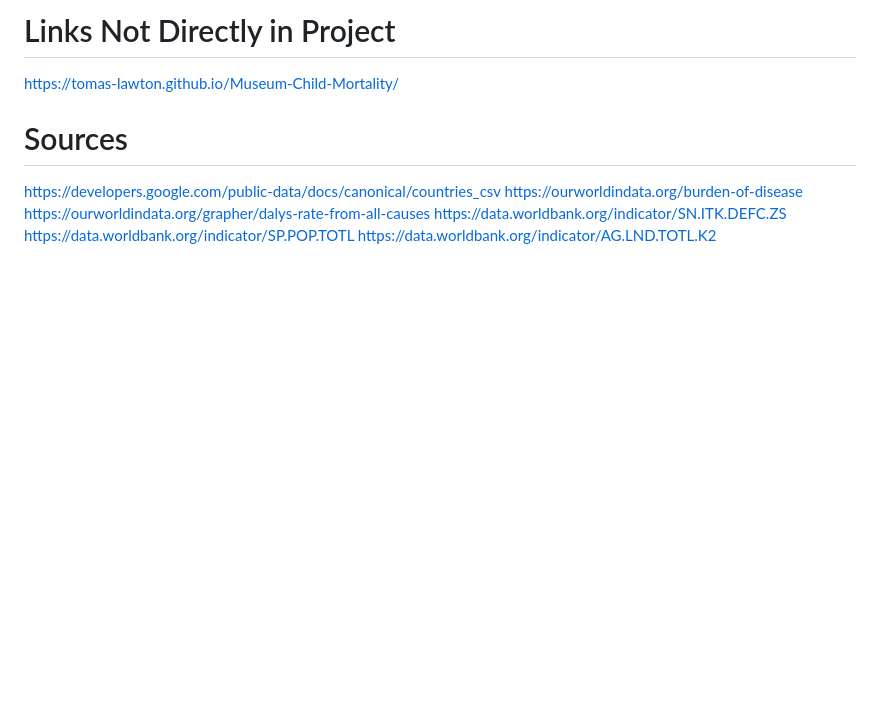
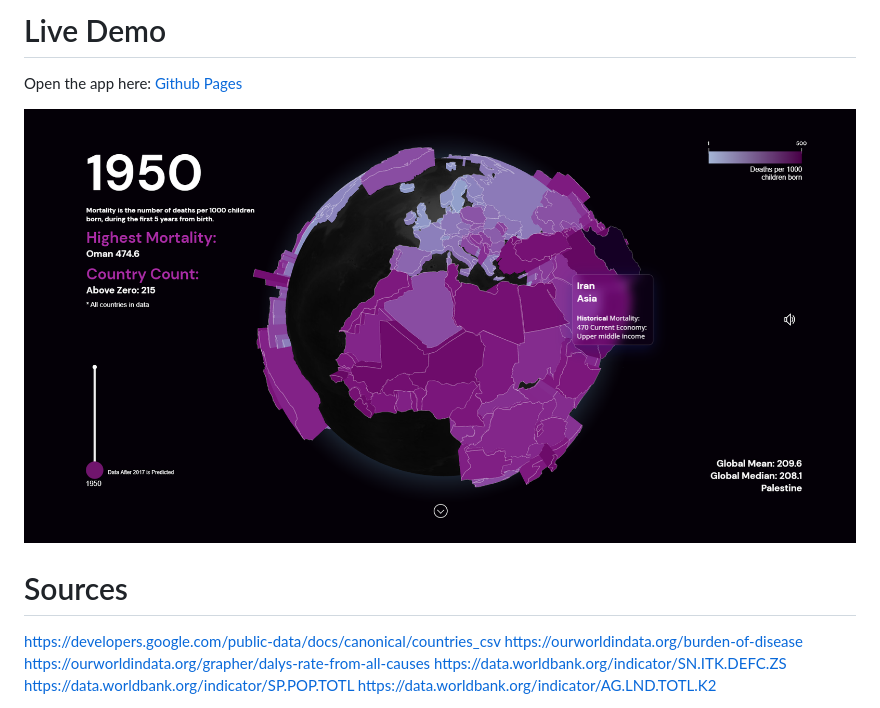
Before and after one commit to Tomas-Lawton/InteractiveEarth, a Markdown page: README.md, the part around the change. Drawn GitHub-style; pictures changed too: screenshot/screenshot_earth.png (added); blank space fills up the shorter version.

```diff
--- a/README.md
+++ b/README.md
@@ -1,7 +1,8 @@
-# Links Not Directly in Project
+# Live Demo
 
+Open the app here: [Github Pages](https://tomas-lawton.github.io/Museum-Child-Mortality/)
 
-https://tomas-lawton.github.io/Museum-Child-Mortality/
+![Screenshot of Earth](https://github.com/Tomas-Lawton/InteractiveEarth/blob/master/screenshot/screenshot_earth.png)
 
 
 
```
